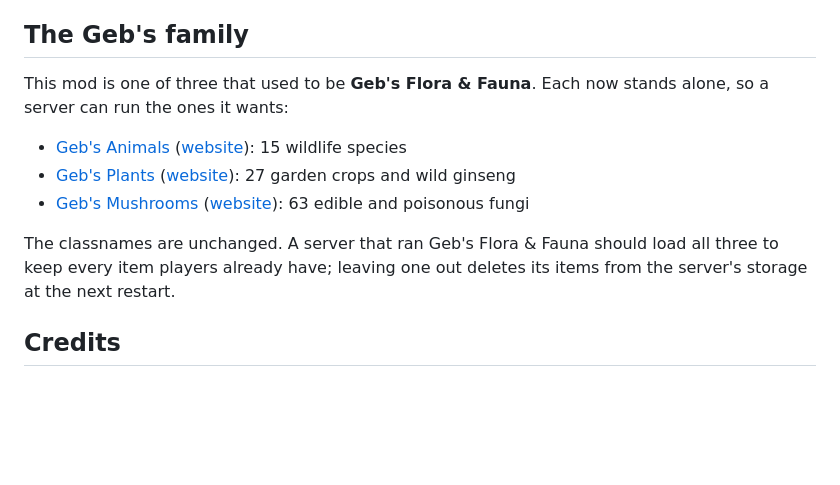
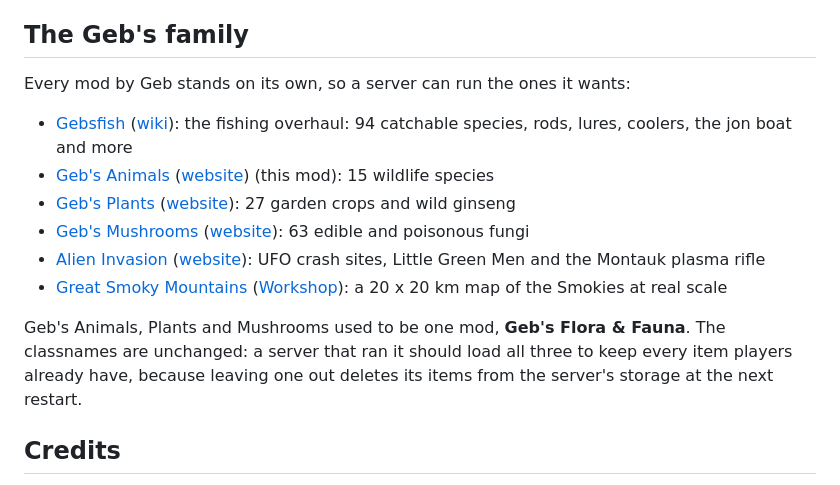
Before and after one commit to PackJC/gebsflorafauna, a Markdown page: README.md, the part around the change. Rendered like a GitHub page; blank space fills up the shorter version.

```diff
--- a/README.md
+++ b/README.md
@@ -80,13 +80,16 @@ The complete searchable list of 37 public config classes is on the [project webs
 
 ## The Geb's family
 
-This mod is one of three that used to be **Geb's Flora & Fauna**. Each now stands alone, so a server can run the ones it wants:
+Every mod by Geb stands on its own, so a server can run the ones it wants:
 
-* [Geb's Animals](https://github.com/PackJC/gebsanimals) ([website](https://packjc.github.io/gebsanimals/)): 15 wildlife species
+* [Gebsfish](https://github.com/PackJC/gebsfish) ([wiki](https://packjc.github.io/gebsfish/)): the fishing overhaul: 94 catchable species, rods, lures, coolers, the jon boat and more
+* [Geb's Animals](https://github.com/PackJC/gebsanimals) ([website](https://packjc.github.io/gebsanimals/)) (this mod): 15 wildlife species
 * [Geb's Plants](https://github.com/PackJC/gebsplants) ([website](https://packjc.github.io/gebsplants/)): 27 garden crops and wild ginseng
 * [Geb's Mushrooms](https://github.com/PackJC/gebsmushrooms) ([website](https://packjc.github.io/gebsmushrooms/)): 63 edible and poisonous fungi
+* [Alien Invasion](https://github.com/PackJC/alieninvasion) ([website](https://packjc.github.io/alieninvasion/)): UFO crash sites, Little Green Men and the Montauk plasma rifle
+* [Great Smoky Mountains](https://github.com/PackJC/greatsmokymountains) ([Workshop](https://steamcommunity.com/sharedfiles/filedetails/?id=2812533524)): a 20 x 20 km map of the Smokies at real scale
 
-The classnames are unchanged. A server that ran Geb's Flora & Fauna should load all three to keep every item players already have; leaving one out deletes its items from the server's storage at the next restart.
+Geb's Animals, Plants and Mushrooms used to be one mod, **Geb's Flora & Fauna**. The classnames are unchanged: a server that ran it should load all three to keep every item players already have, because leaving one out deletes its items from the server's storage at the next restart.
 
 ## Credits
 
```
